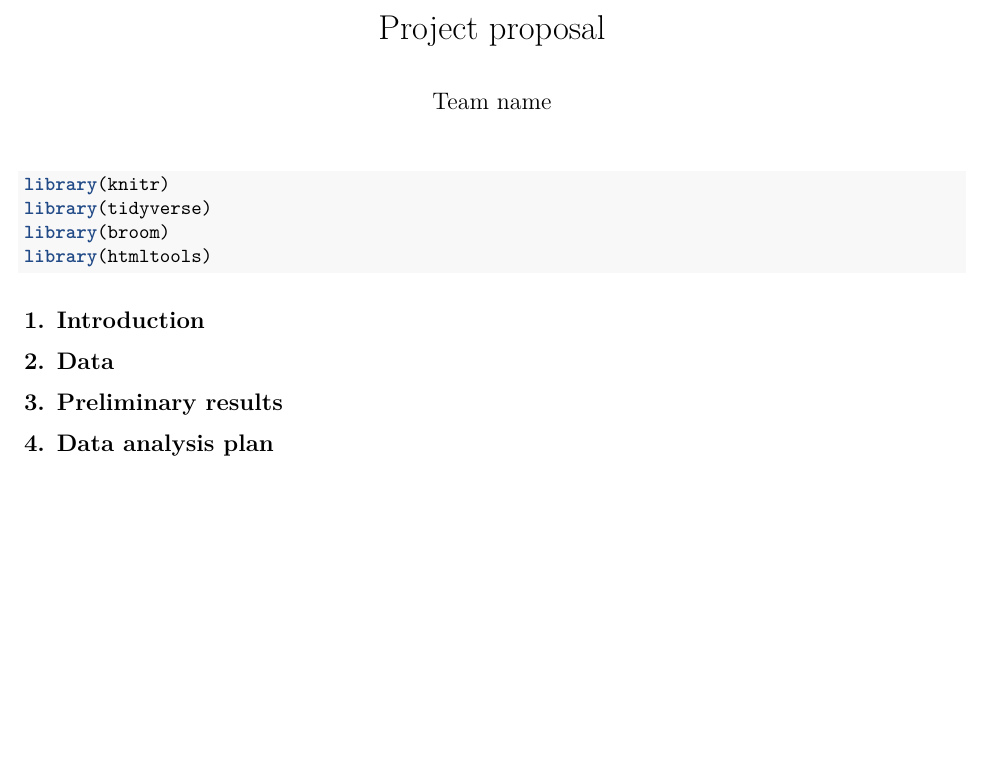
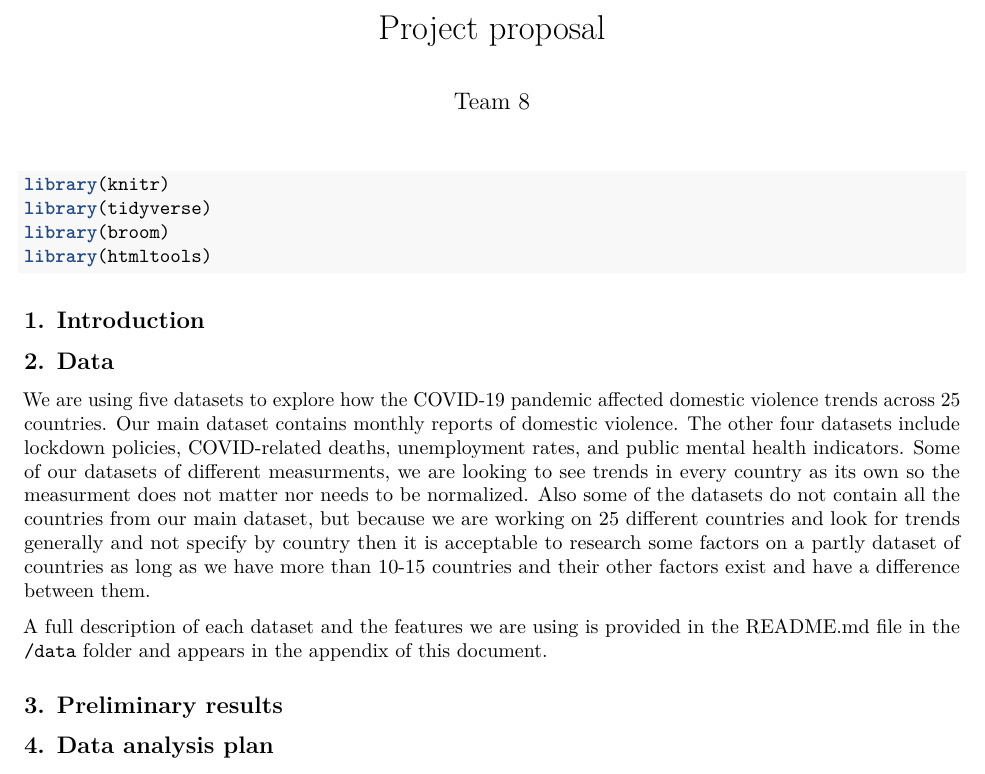
Before and after one commit to yuvalantman/covid_crime_research, an R Markdown document (proposal.Rmd): part of the page before the commit and part of page 1 of 9 after it, cut so that both start at the same text, the shorter picture padded with empty space. Rendered offline with R 4.5, knitr and Pandoc, then LaTeX, with nearby package versions.

Commit message:
updated data segment in proposal and first writing of readme

```diff
--- a/proposal.Rmd
+++ b/proposal.Rmd
@@ -1,6 +1,6 @@
 ---
 title: "Project proposal"
-author: "Team name"
+author: "Team 8"
 output: pdf_document
 ---
 
@@ -19,6 +19,12 @@ opts_chunk$set(echo=FALSE) # hide source code in the document
 
 ## 2. Data
 
+We are using five datasets to explore how the COVID-19 pandemic affected domestic violence trends across 25 countries. Our main dataset contains monthly reports of domestic violence. The other four datasets include lockdown policies, COVID-related deaths, unemployment rates, and public mental health indicators.
+Some of our datasets of different measurments, we are looking to see trends in every country as its own so the measurment does not matter nor needs to be normalized.
+Also some of the datasets do not contain all the countries from our main dataset, but because we are working on 25 different countries and look for trends generally and not specify by country then it is acceptable to research some factors on a partly dataset of countries as long as we have more than 10-15 countries and their other factors exist and have a difference between them.
+
+A full description of each dataset and the features we are using is provided in the README.md file in the `/data` folder and appears in the appendix of this document.
+
 ## 3. Preliminary results
 
 ## 4. Data analysis plan
```
Also changed, not shown: README.md.
